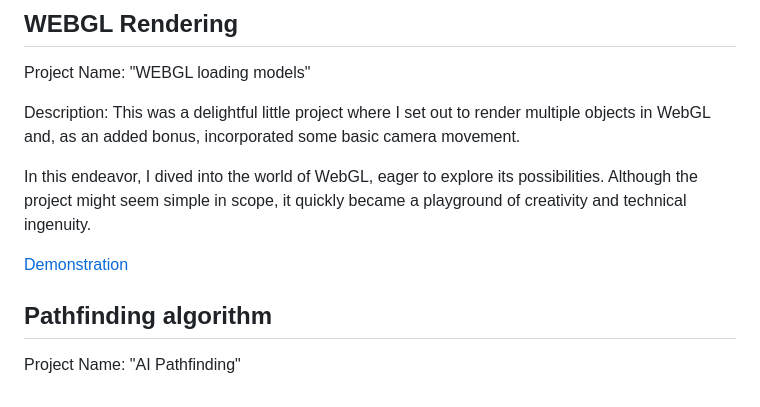
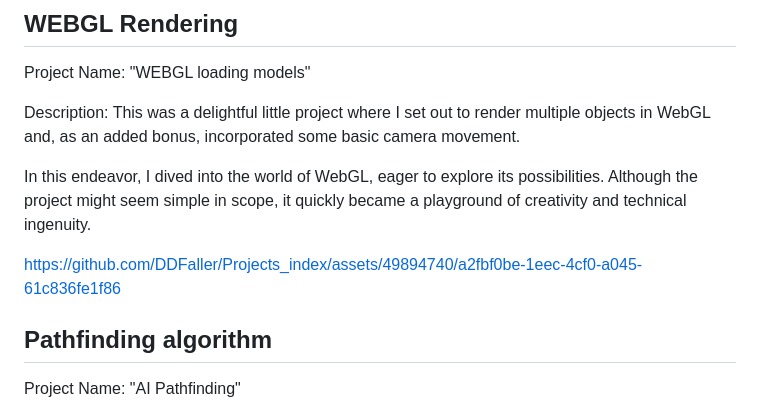
Before and after one commit to DDFaller/Projects_index, a Markdown page: README.md, the part around the change. GitHub-like rendering.

```diff
--- a/README.md
+++ b/README.md
@@ -45,7 +45,11 @@ Description: This was a delightful little project where I set out to render mult
 
 In this endeavor, I dived into the world of WebGL, eager to explore its possibilities. Although the project might seem simple in scope, it quickly became a playground of creativity and technical ingenuity.
 
-[Demonstration](https://youtube.com/shorts/Z4OwySX6u_Q)
+
+https://github.com/DDFaller/Projects_index/assets/49894740/a2fbf0be-1eec-4cf0-a045-61c836fe1f86
+
+
+
 ## Pathfinding algorithm
 
 Project Name: "AI Pathfinding"
```
